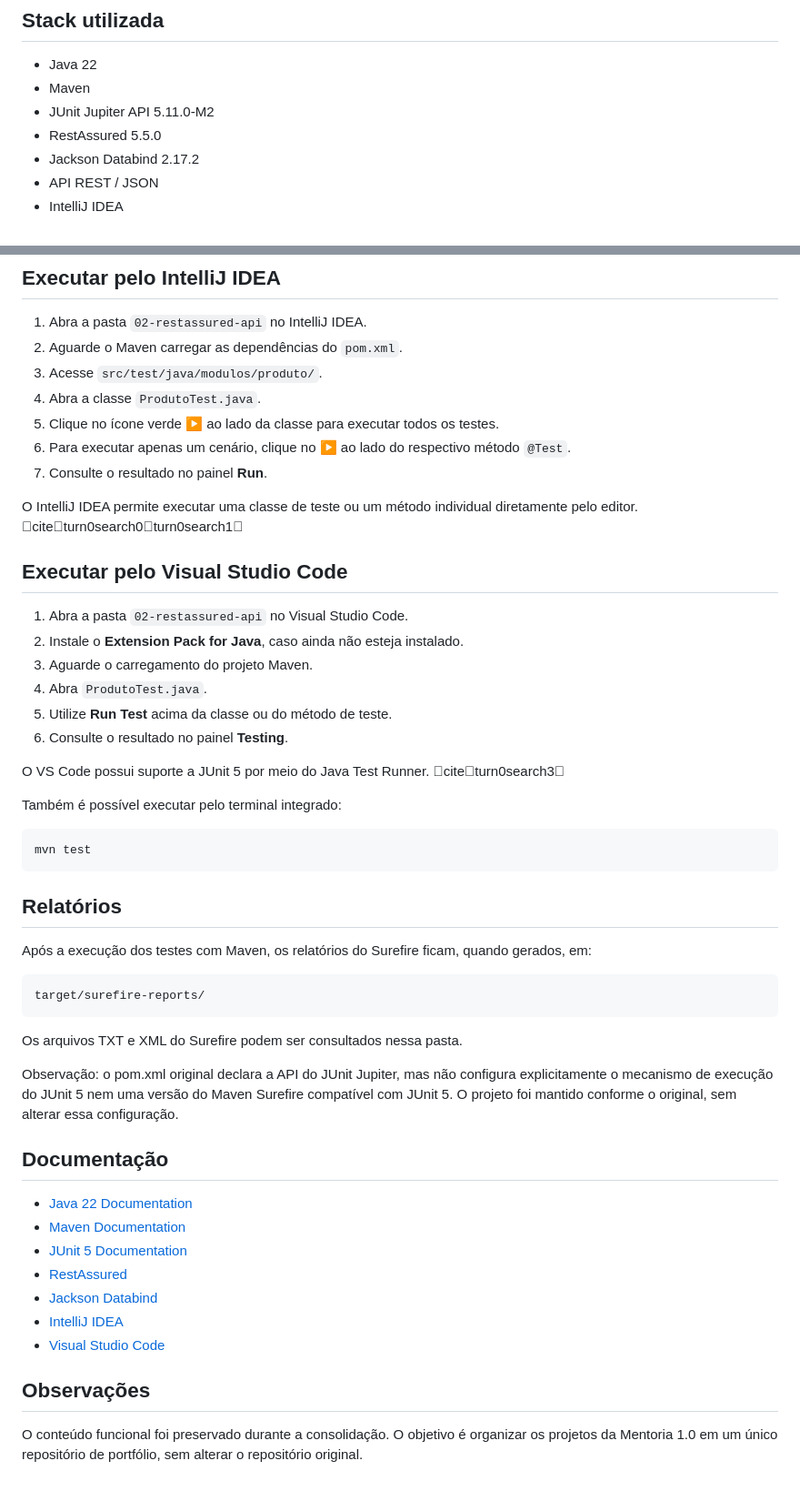
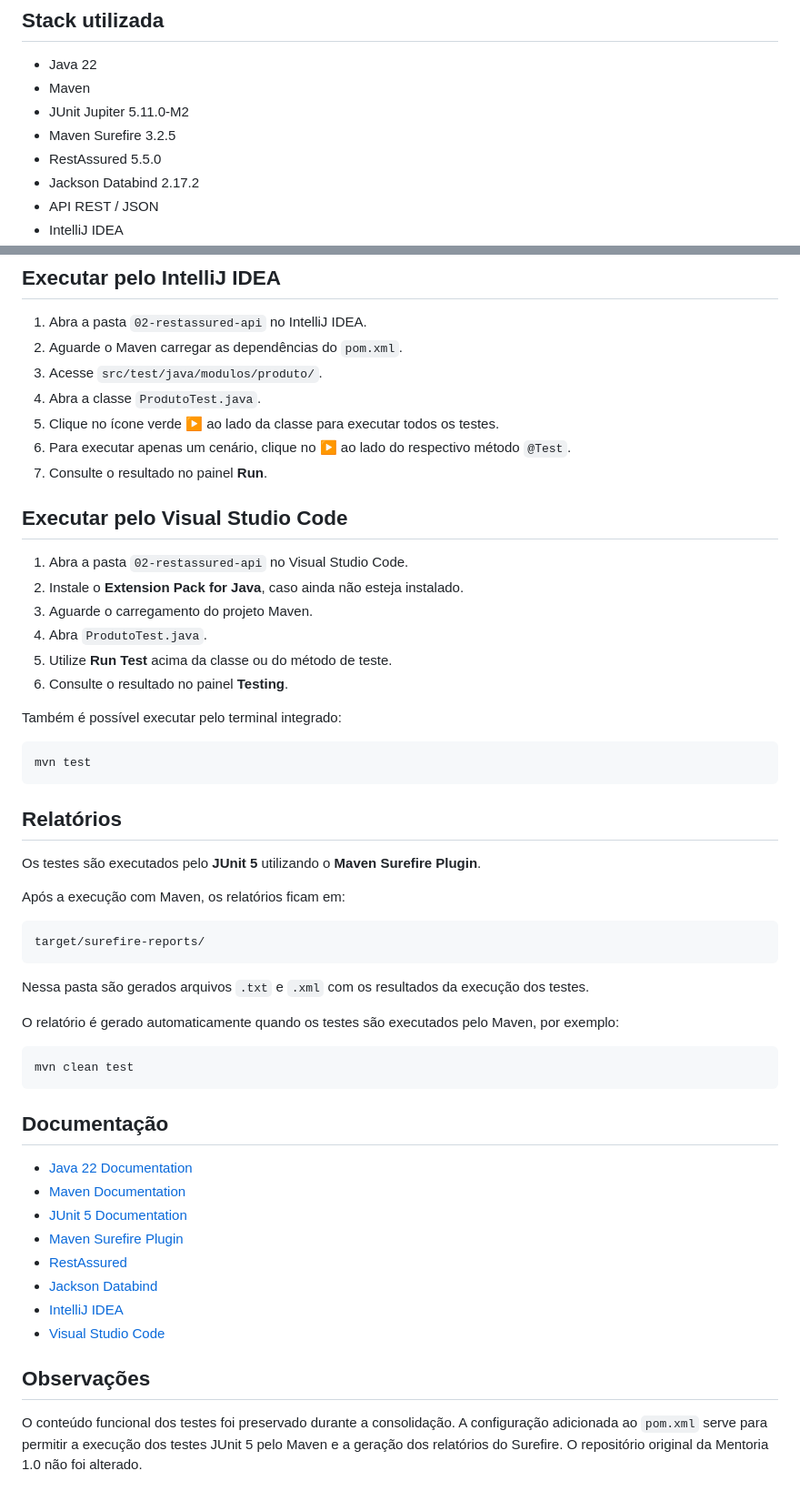
Before and after one commit to MarianaCaetanoCosta/Mentoria-Testes-Software-1.0, a Markdown page: 02-restassured-api/README.md, 2 parts joined by grey strips. Shown at 91% size. Rendered like a GitHub page.

Commit message:
Corrige documentação e relatório Surefire do projeto 02

```diff
--- a/02-restassured-api/README.md
+++ b/02-restassured-api/README.md
@@ -10,7 +10,8 @@ Os testes validam regras de negócio do módulo de produtos, utilizando autentic
 
 - Java 22
 - Maven
-- JUnit Jupiter API 5.11.0-M2
+- JUnit Jupiter 5.11.0-M2
+- Maven Surefire 3.2.5
 - RestAssured 5.5.0
 - Jackson Databind 2.17.2
 - API REST / JSON
@@ -87,8 +88,6 @@ mvn test
 6. Para executar apenas um cenário, clique no ▶ ao lado do respectivo método `@Test`.
 7. Consulte o resultado no painel **Run**.
 
-O IntelliJ IDEA permite executar uma classe de teste ou um método individual diretamente pelo editor. citeturn0search0turn0search1
-
 ## Executar pelo Visual Studio Code
 
 1. Abra a pasta `02-restassured-api` no Visual Studio Code.
@@ -98,8 +97,6 @@ O IntelliJ IDEA permite executar uma classe de teste ou um método individual di
 5. Utilize **Run Test** acima da classe ou do método de teste.
 6. Consulte o resultado no painel **Testing**.
 
-O VS Code possui suporte a JUnit 5 por meio do Java Test Runner. citeturn0search3
-
 Também é possível executar pelo terminal integrado:
 
 ~~~bash
@@ -108,21 +105,28 @@ mvn test
 
 ## Relatórios
 
-Após a execução dos testes com Maven, os relatórios do Surefire ficam, quando gerados, em:
+Os testes são executados pelo **JUnit 5** utilizando o **Maven Surefire Plugin**.
+
+Após a execução com Maven, os relatórios ficam em:
 
 ~~~text
 target/surefire-reports/
 ~~~
 
-Os arquivos TXT e XML do Surefire podem ser consultados nessa pasta.
+Nessa pasta são gerados arquivos `.txt` e `.xml` com os resultados da execução dos testes.
 
-Observação: o pom.xml original declara a API do JUnit Jupiter, mas não configura explicitamente o mecanismo de execução do JUnit 5 nem uma versão do Maven Surefire compatível com JUnit 5. O projeto foi mantido conforme o original, sem alterar essa configuração.
+O relatório é gerado automaticamente quando os testes são executados pelo Maven, por exemplo:
+
+~~~bash
+mvn clean test
+~~~
 
 ## Documentação
 
 - [Java 22 Documentation](https://docs.oracle.com/en/java/javase/22/)
 - [Maven Documentation](https://maven.apache.org/guides/)
 - [JUnit 5 Documentation](https://docs.junit.org/5.11.0/)
+- [Maven Surefire Plugin](https://maven.apache.org/surefire/maven-surefire-plugin/)
 - [RestAssured](https://rest-assured.io/)
 - [Jackson Databind](https://github.com/FasterXML/jackson-databind)
 - [IntelliJ IDEA](https://www.jetbrains.com/idea/)
@@ -130,4 +134,4 @@ Observação: o pom.xml original declara a API do JUnit Jupiter, mas não config
 
 ## Observações
 
-O conteúdo funcional foi preservado durante a consolidação. O objetivo é organizar os projetos da Mentoria 1.0 em um único repositório de portfólio, sem alterar o repositório original.
+O conteúdo funcional dos testes foi preservado durante a consolidação. A configuração adicionada ao `pom.xml` serve para permitir a execução dos testes JUnit 5 pelo Maven e a geração dos relatórios do Surefire. O repositório original da Mentoria 1.0 não foi alterado.
```
